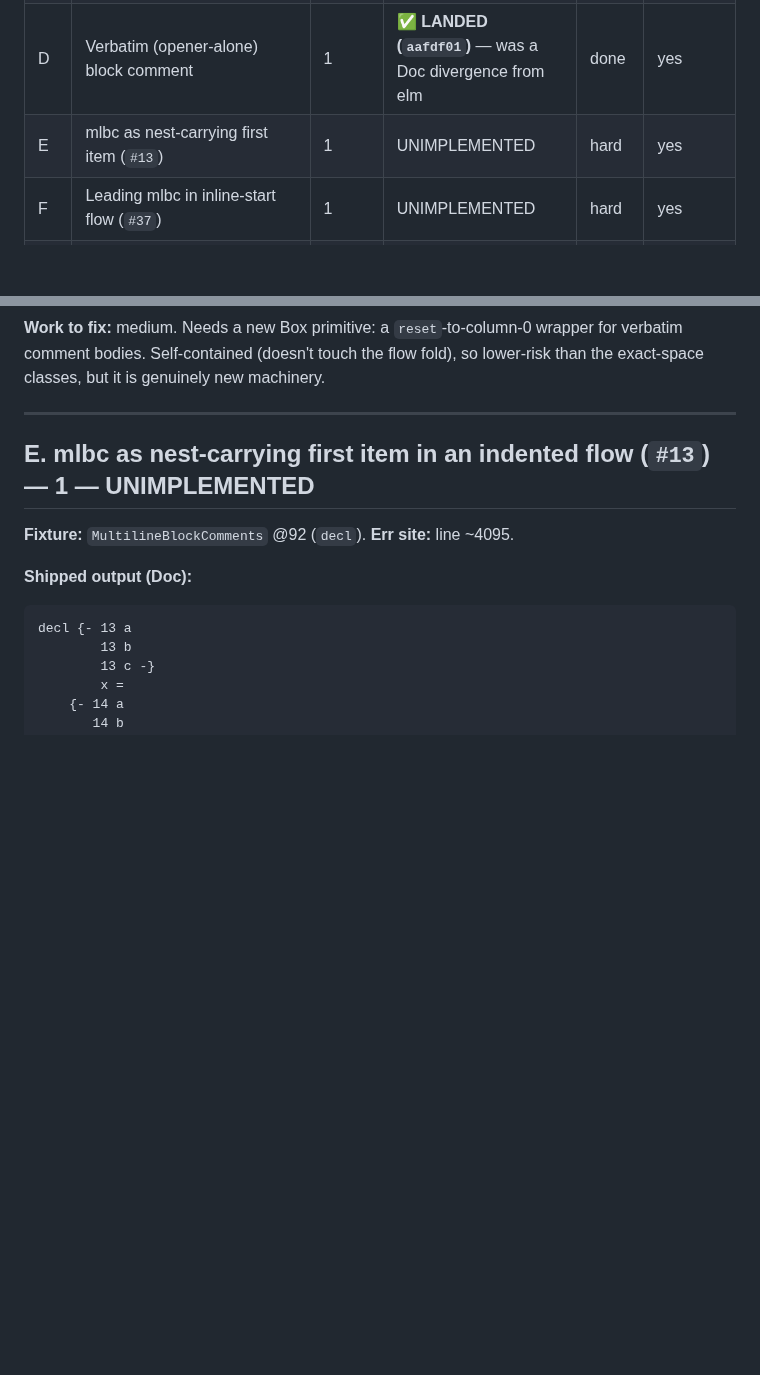
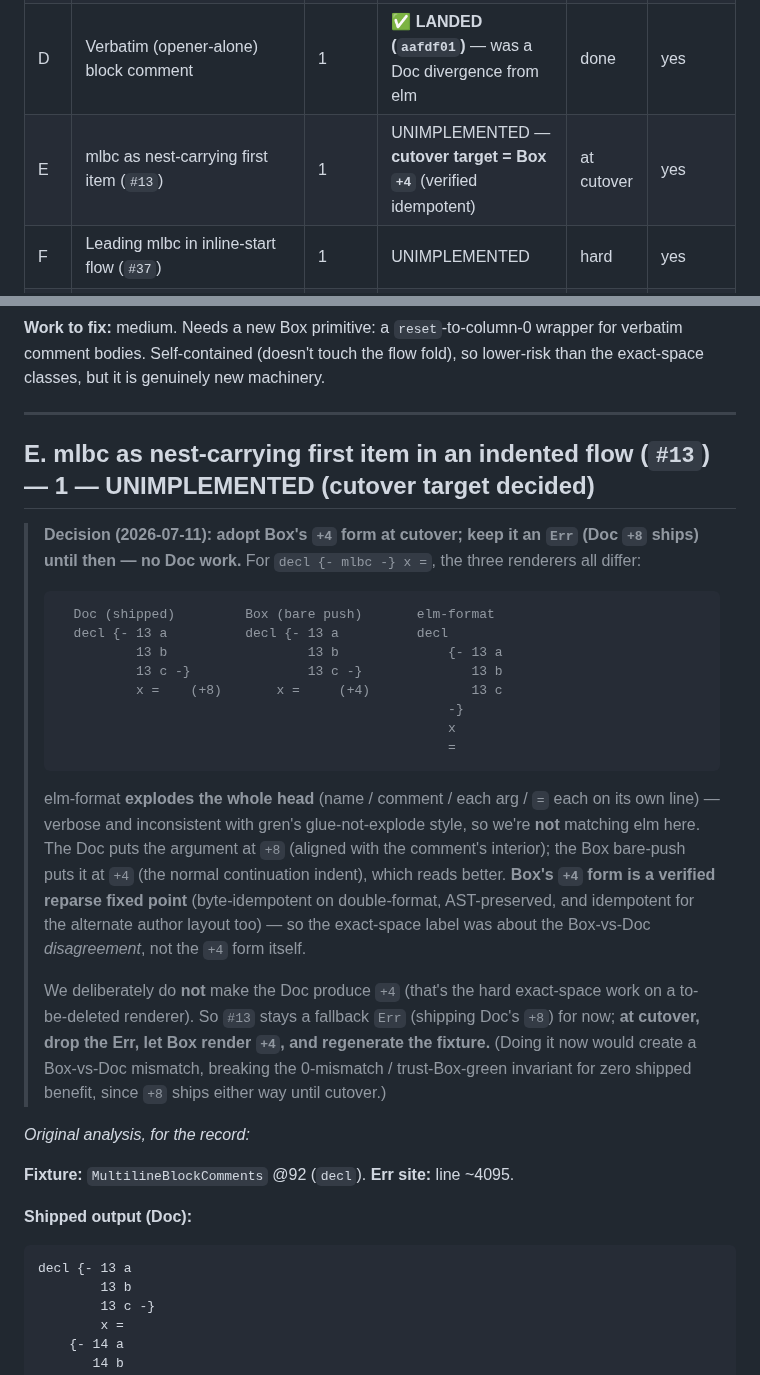
Before and after one commit to gilramir/gren-format-lib, a Markdown page: doc-box-report.md, 2 parts joined by grey strips. GitHub-like rendering; blank space fills up the shorter version.

Commit message:
doc-box-report: record #13 cutover decision (Box +4, verified idempotent)
For the mlbc-in-decl-head construct (Class E / #13): Box's bare-push form puts
the arg at +4 (reads better than Doc's +8, and diverges from elm-format's
verbose head-explosion, which we won't match). Verified Box's +4 is a reparse
fixed point (byte-idempotent, AST-preserved, alt-layout idempotent). Decision:
keep as a fallback Err (Doc +8 ships) now; at cutover, drop the Err, ship Box
+4, regenerate the fixture. Not making Doc match (+4 on a to-be-deleted
renderer) and not introducing a mismatch now.

Co-Authored-By: Claude Opus 4.8 (1M context) <noreply@anthropic.com>

````diff
--- a/doc-box-report.md
+++ b/doc-box-report.md
@@ -67,7 +67,7 @@ census. That splits every `Err` into one of three buckets:
 | C1 | Direct-operand lambda glue `\|> (\x -> …)` | 2 | GENUINE | hard | yes |
 | C2 | Soft-glue of RecordUpdate/AlignedFlow item | 3 | GENUINE | hard | yes |
 | D | Verbatim (opener-alone) block comment | 1 | **✅ LANDED (`aafdf01`)** — was a Doc divergence from elm | done | yes |
-| E | mlbc as nest-carrying first item (`#13`) | 1 | UNIMPLEMENTED | hard | yes |
+| E | mlbc as nest-carrying first item (`#13`) | 1 | UNIMPLEMENTED — **cutover target = Box `+4`** (verified idempotent) | at cutover | yes |
 | F | Leading mlbc in inline-start flow (`#37`) | 1 | UNIMPLEMENTED | hard | yes |
 | G | Comment inside a multi-node signature type (`t61`) | 1 | UNIMPLEMENTED | hard | yes |
 | H | Multi-line item in comment-bearing bracket list | 1 | UNIMPLEMENTED | hard* | yes |
@@ -291,7 +291,38 @@ lower-risk than the exact-space classes, but it is genuinely new machinery.
 
 ---
 
-## E. mlbc as nest-carrying first item in an indented flow (`#13`) — 1 — UNIMPLEMENTED
+## E. mlbc as nest-carrying first item in an indented flow (`#13`) — 1 — UNIMPLEMENTED (cutover target decided)
+
+> **Decision (2026-07-11): adopt Box's `+4` form at cutover; keep it an `Err`
+> (Doc `+8` ships) until then — no Doc work.** For `decl {- mlbc -} x =`, the
+> three renderers all differ:
+> ```
+>   Doc (shipped)         Box (bare push)       elm-format
+>   decl {- 13 a          decl {- 13 a          decl
+>           13 b                  13 b              {- 13 a
+>           13 c -}               13 c -}              13 b
+>           x =    (+8)       x =     (+4)             13 c
+>                                                   -}
+>                                                   x
+>                                                   =
+> ```
+> elm-format **explodes the whole head** (name / comment / each arg / `=` each on
+> its own line) — verbose and inconsistent with gren's glue-not-explode style, so
+> we're **not** matching elm here. The Doc puts the argument at `+8` (aligned with
+> the comment's interior); the Box bare-push puts it at `+4` (the normal
+> continuation indent), which reads better. **Box's `+4` form is a verified
+> reparse fixed point** (byte-idempotent on double-format, AST-preserved, and
+> idempotent for the alternate author layout too) — so the exact-space label was
+> about the Box-vs-Doc *disagreement*, not the `+4` form itself.
+>
+> We deliberately do **not** make the Doc produce `+4` (that's the hard
+> exact-space work on a to-be-deleted renderer). So `#13` stays a fallback `Err`
+> (shipping Doc's `+8`) for now; **at cutover, drop the Err, let Box render `+4`,
+> and regenerate the fixture.** (Doing it now would create a Box-vs-Doc mismatch,
+> breaking the 0-mismatch / trust-Box-green invariant for zero shipped benefit,
+> since `+8` ships either way until cutover.)
+
+_Original analysis, for the record:_
 
 **Fixture:** `MultilineBlockComments` @92 (`decl`). **Err site:** line ~4095.
 
````
